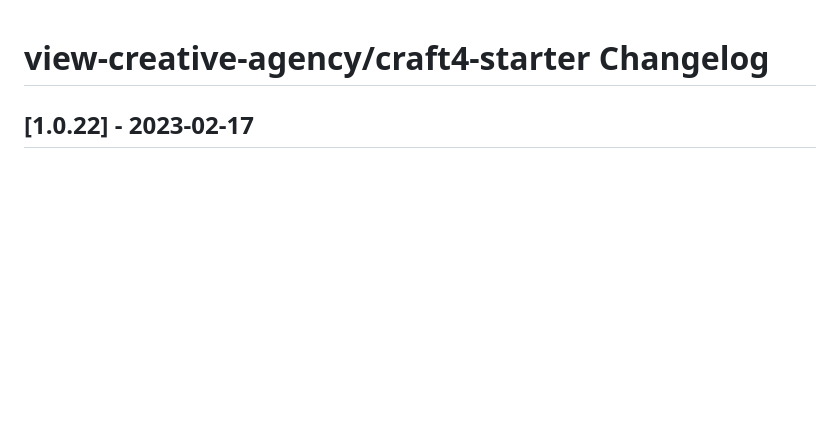
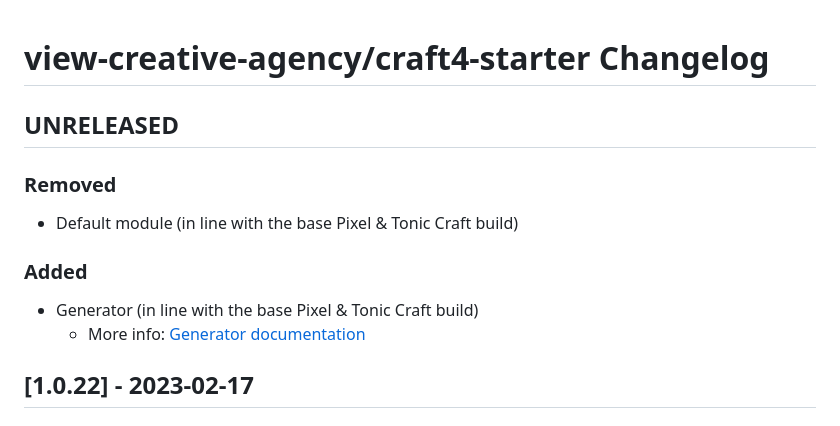
Before and after one commit to view-creative-agency/craft4-starter, a Markdown page: CHANGELOG.md, the part around one of its changes. Rendered like a GitHub page; blank space fills up the shorter version.

Commit message:
changelog

```diff
--- a/CHANGELOG.md
+++ b/CHANGELOG.md
@@ -15,6 +15,17 @@ The purpose of a changelog entry is to document the noteworthy difference, often
 
 # view-creative-agency/craft4-starter Changelog
 
+## UNRELEASED
+
+### Removed
+
+- Default module (in line with the base Pixel & Tonic Craft build)
+
+### Added
+
+- Generator (in line with the base Pixel & Tonic Craft build)
+  - More info: [Generator documentation](https://craftcms.com/docs/4.x/extend/generator.html)
+
 ## [1.0.22] - 2023-02-17
 
 ### Changed
```
Also changed, not shown: other parts of CHANGELOG.md (+1 -1 lines).
